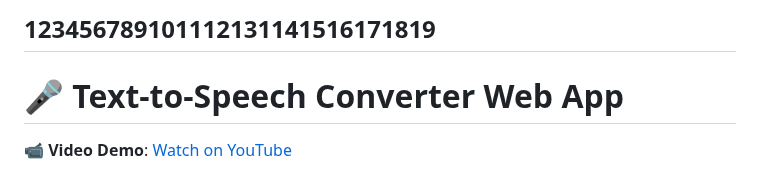
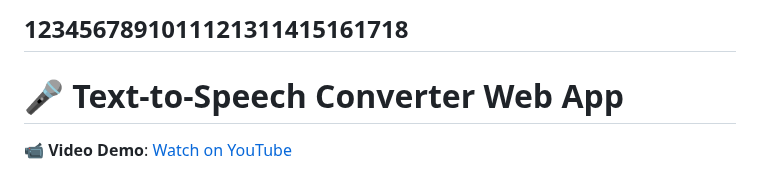
Before and after one commit to Misikerr/Text-To-Speech-Converter, a Markdown page: README.md, the part around the change. GitHub-like rendering.

```diff
--- a/README.md
+++ b/README.md
@@ -1,4 +1,4 @@
-123456789101112131141516171819
+1234567891011121311415161718
 ---
 
 # 🎤 Text-to-Speech Converter Web App
```
